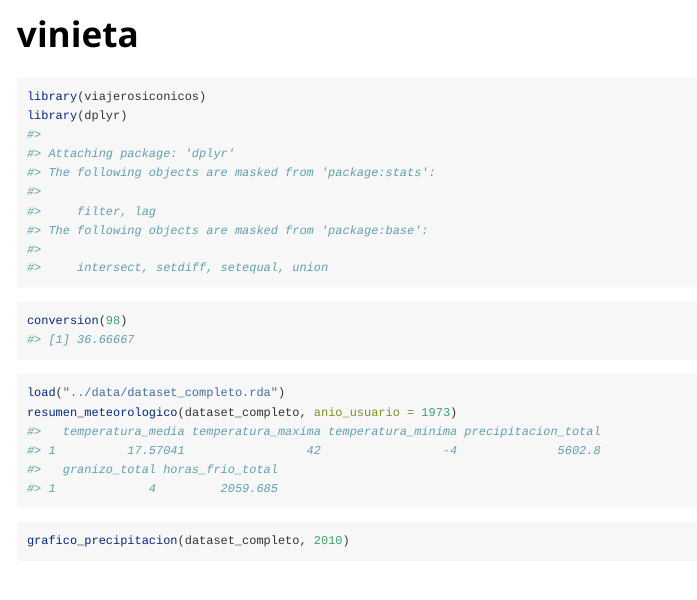
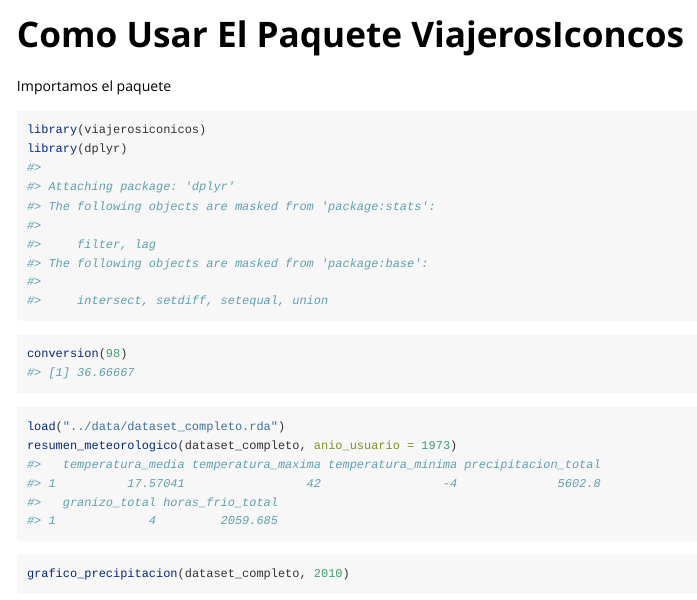
Before and after one commit to VictoriaMarull/viajerosiconicos, an R Markdown document (vignettes/vinieta.Rmd): the page in a window 1100 px wide, from its top. Rendered offline with R 4.5, knitr and Pandoc, with nearby package versions; common packages that the code uses without loading them are loaded.

````diff
--- a/vignettes/vinieta.Rmd
+++ b/vignettes/vinieta.Rmd
@@ -1,5 +1,5 @@
 ---
-title: "vinieta"
+title: "Como Usar El Paquete ViajerosIconcos"
 output: rmarkdown::html_vignette
 vignette: >
   %\VignetteIndexEntry{vinieta}
@@ -14,6 +14,7 @@
 )
 ```
 
+Importamos el paquete
 ```{r setup}
 library(viajerosiconicos)
 library(dplyr)
````
Also changed, not shown: R/data.R (+0 -1 lines).
